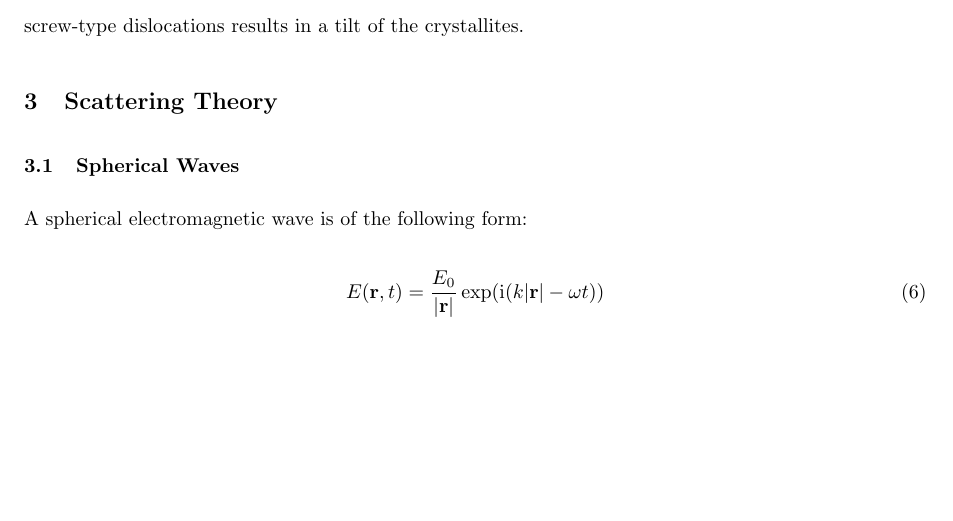
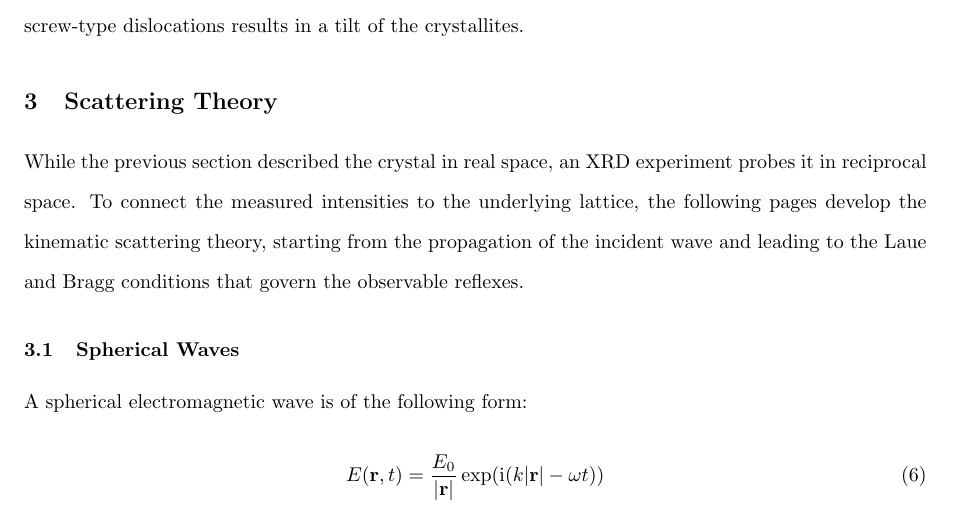
Before and after one commit to slegt/semiconductor_lab_1, a LaTeX document (a6/tex/main.tex, which reads a6/tex/chapters/3_theory_diffraction.tex): part of page 7 of 27, cut so that both start at the same text, the shorter picture padded with empty space. Compiled offline with pdfLaTeX.

Commit message:
feat: add scattering theory

```diff
--- a/a6/tex/chapters/3_theory_diffraction.tex
+++ b/a6/tex/chapters/3_theory_diffraction.tex
@@ -1,4 +1,9 @@
-\section{Scattering Theory }
+\section{Scattering Theory}
+While the previous section described the crystal in real space, an \ac{xrd}
+experiment probes it in reciprocal space. To connect the measured intensities to
+the underlying lattice, the following pages develop the kinematic scattering
+theory, starting from the propagation of the incident wave and leading to the
+Laue and Bragg conditions that govern the observable reflexes.
 
 \subsection{Spherical Waves}
 A spherical electromagnetic wave is of the following form:
```
